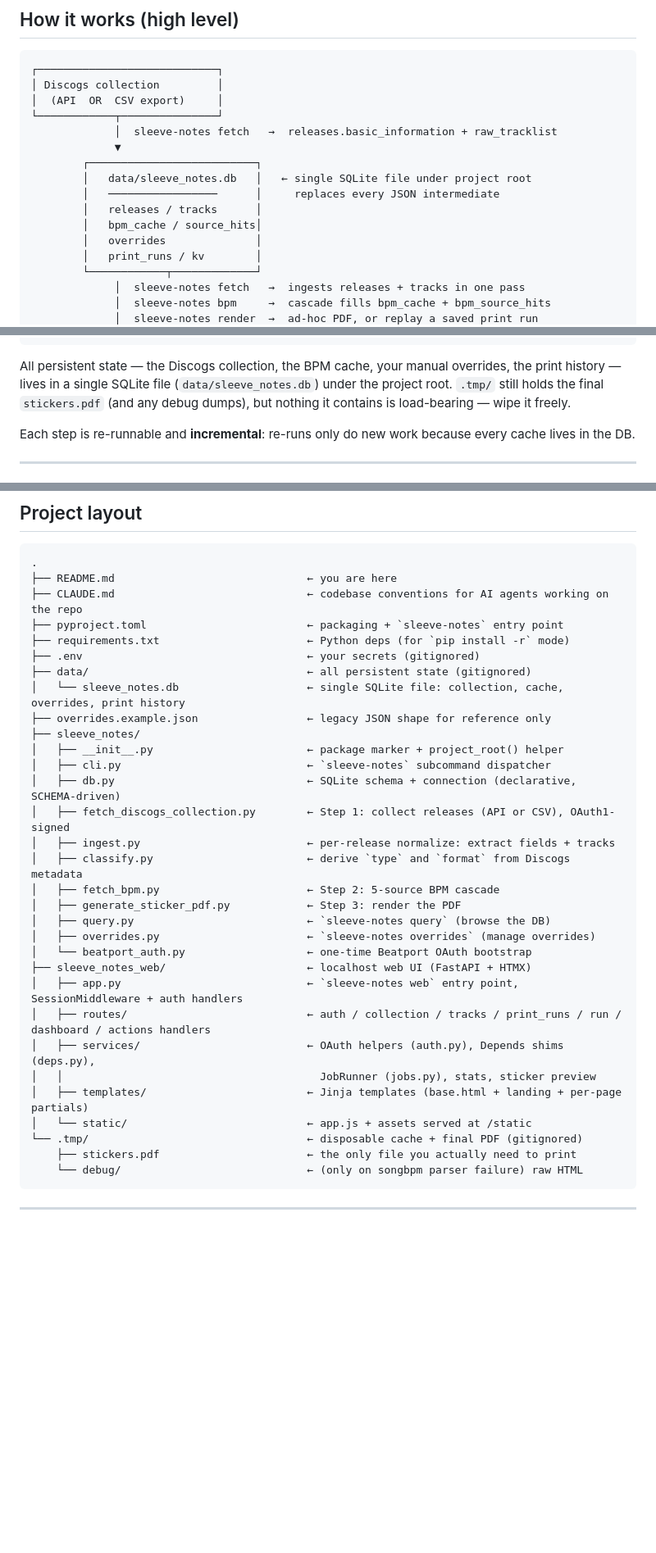
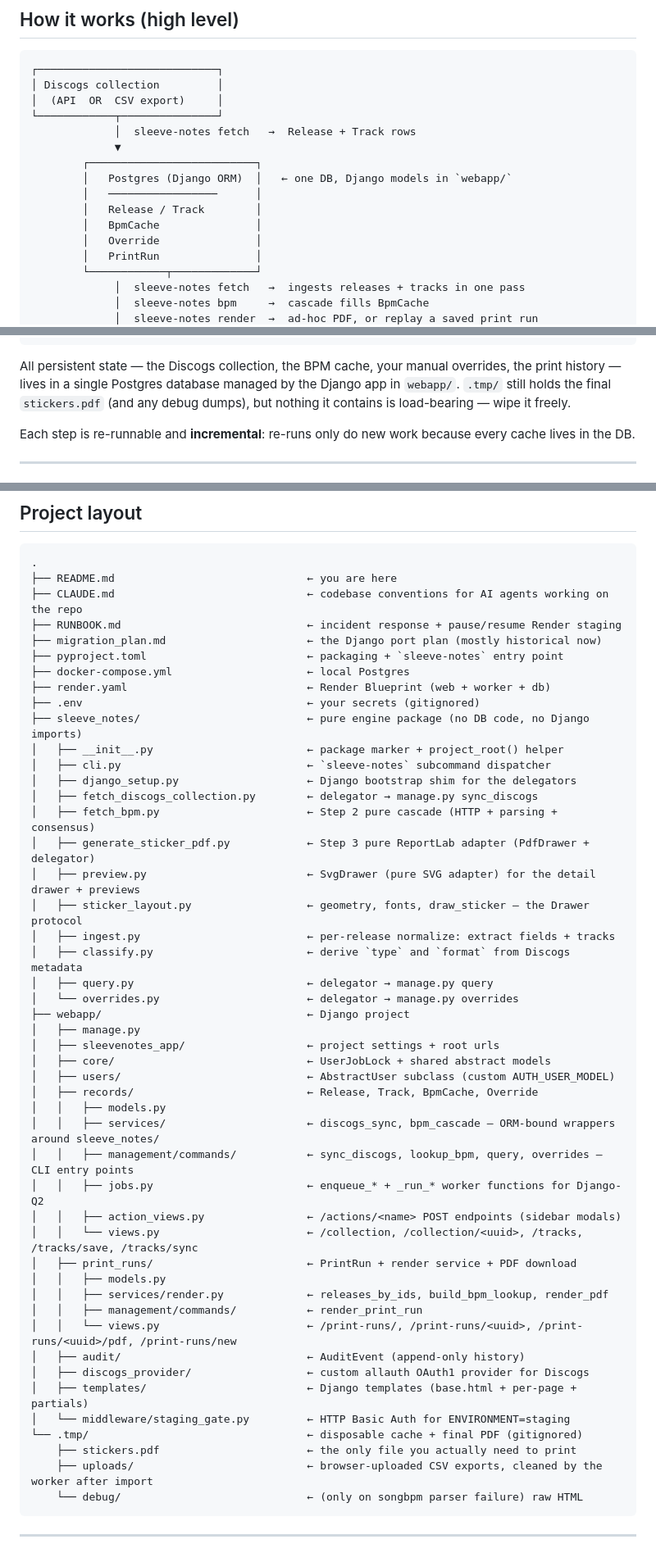
Before and after one commit to GijsHendrickx/sleeve-notes, a Markdown page: README.md, 3 parts joined by grey strips. Shown at 82% size. Rendered like a GitHub page; blank space fills up the shorter version.

````diff
--- a/README.md
+++ b/README.md
@@ -36,16 +36,16 @@ BPM and key are looked up by firing 5 sources in **parallel per track** (songbpm
 │ Discogs collection         │
 │  (API  OR  CSV export)     │
 └────────────┬───────────────┘
-             │  sleeve-notes fetch   →  releases.basic_information + raw_tracklist
+             │  sleeve-notes fetch   →  Release + Track rows
              ▼
         ┌──────────────────────────┐
-        │   data/sleeve_notes.db   │   ← single SQLite file under project root
-        │   ─────────────────      │     replaces every JSON intermediate
-        │   releases / tracks      │
-        │   bpm_cache / source_hits│
-        │   overrides              │
-        │   print_runs / kv        │
+        │   Postgres (Django ORM)  │   ← one DB, Django models in `webapp/`
+        │   ─────────────────      │
+        │   Release / Track        │
+        │   BpmCache               │
+        │   Override               │
+        │   PrintRun               │
         └────────────┬─────────────┘
              │  sleeve-notes fetch   →  ingests releases + tracks in one pass
-             │  sleeve-notes bpm     →  cascade fills bpm_cache + bpm_source_hits
+             │  sleeve-notes bpm     →  cascade fills BpmCache
              │  sleeve-notes render  →  ad-hoc PDF, or replay a saved print run
@@ -55,8 +55,8 @@ BPM and key are looked up by firing 5 sources in **parallel per track** (songbpm
 ```
 
 All persistent state — the Discogs collection, the BPM cache, your manual
-overrides, the print history — lives in a single SQLite file
-(`data/sleeve_notes.db`) under the project root. `.tmp/` still holds the final
+overrides, the print history — lives in a single Postgres database
+managed by the Django app in `webapp/`. `.tmp/` still holds the final
 `stickers.pdf` (and any debug dumps), but nothing it contains is
 load-bearing — wipe it freely.
 
@@ -598,33 +604,49 @@ Tracks for which no BPM could be found get an empty rectangle on the sticker its
 .
 ├── README.md                              ← you are here
 ├── CLAUDE.md                              ← codebase conventions for AI agents working on the repo
+├── RUNBOOK.md                             ← incident response + pause/resume Render staging
+├── migration_plan.md                      ← the Django port plan (mostly historical now)
 ├── pyproject.toml                         ← packaging + `sleeve-notes` entry point
-├── requirements.txt                       ← Python deps (for `pip install -r` mode)
+├── docker-compose.yml                     ← local Postgres
+├── render.yaml                            ← Render Blueprint (web + worker + db)
 ├── .env                                   ← your secrets (gitignored)
-├── data/                                  ← all persistent state (gitignored)
-│   └── sleeve_notes.db                    ← single SQLite file: collection, cache, overrides, print history
-├── overrides.example.json                 ← legacy JSON shape for reference only
-├── sleeve_notes/
+├── sleeve_notes/                          ← pure engine package (no DB code, no Django imports)
 │   ├── __init__.py                        ← package marker + project_root() helper
 │   ├── cli.py                             ← `sleeve-notes` subcommand dispatcher
-│   ├── db.py                              ← SQLite schema + connection (declarative, SCHEMA-driven)
-│   ├── fetch_discogs_collection.py        ← Step 1: collect releases (API or CSV), OAuth1-signed
+│   ├── django_setup.py                    ← Django bootstrap shim for the delegators
+│   ├── fetch_discogs_collection.py        ← delegator → manage.py sync_discogs
+│   ├── fetch_bpm.py                       ← Step 2 pure cascade (HTTP + parsing + consensus)
+│   ├── generate_sticker_pdf.py            ← Step 3 pure ReportLab adapter (PdfDrawer + delegator)
+│   ├── preview.py                         ← SvgDrawer (pure SVG adapter) for the detail drawer + previews
+│   ├── sticker_layout.py                  ← geometry, fonts, draw_sticker — the Drawer protocol
 │   ├── ingest.py                          ← per-release normalize: extract fields + tracks
 │   ├── classify.py                        ← derive `type` and `format` from Discogs metadata
-│   ├── fetch_bpm.py                       ← Step 2: 5-source BPM cascade
-│   ├── generate_sticker_pdf.py            ← Step 3: render the PDF
-│   ├── query.py                           ← `sleeve-notes query` (browse the DB)
-│   ├── overrides.py                       ← `sleeve-notes overrides` (manage overrides)
-│   └── beatport_auth.py                   ← one-time Beatport OAuth bootstrap
-├── sleeve_notes_web/                      ← localhost web UI (FastAPI + HTMX)
-│   ├── app.py                             ← `sleeve-notes web` entry point, SessionMiddleware + auth handlers
-│   ├── routes/                            ← auth / collection / tracks / print_runs / run / dashboard / actions handlers
-│   ├── services/                          ← OAuth helpers (auth.py), Depends shims (deps.py),
-│   │                                        JobRunner (jobs.py), stats, sticker preview
-│   ├── templates/                         ← Jinja templates (base.html + landing + per-page partials)
-│   └── static/                            ← app.js + assets served at /static
+│   ├── query.py                           ← delegator → manage.py query
+│   └── overrides.py                       ← delegator → manage.py overrides
+├── webapp/                                ← Django project
+│   ├── manage.py
+│   ├── sleevenotes_app/                   ← project settings + root urls
+│   ├── core/                              ← UserJobLock + shared abstract models
+│   ├── users/                             ← AbstractUser subclass (custom AUTH_USER_MODEL)
+│   ├── records/                           ← Release, Track, BpmCache, Override
+│   │   ├── models.py
+│   │   ├── services/                      ← discogs_sync, bpm_cascade — ORM-bound wrappers around sleeve_notes/
+│   │   ├── management/commands/           ← sync_discogs, lookup_bpm, query, overrides — CLI entry points
+│   │   ├── jobs.py                        ← enqueue_* + _run_* worker functions for Django-Q2
+│   │   ├── action_views.py                ← /actions/<name> POST endpoints (sidebar modals)
+│   │   └── views.py                       ← /collection, /collection/<uuid>, /tracks, /tracks/save, /tracks/sync
+│   ├── print_runs/                        ← PrintRun + render service + PDF download
+│   │   ├── models.py
+│   │   ├── services/render.py             ← releases_by_ids, build_bpm_lookup, render_pdf
+│   │   ├── management/commands/           ← render_print_run
+│   │   └── views.py                       ← /print-runs/, /print-runs/<uuid>, /print-runs/<uuid>/pdf, /print-runs/new
+│   ├── audit/                             ← AuditEvent (append-only history)
+│   ├── discogs_provider/                  ← custom allauth OAuth1 provider for Discogs
+│   ├── templates/                         ← Django templates (base.html + per-page + partials)
+│   └── middleware/staging_gate.py         ← HTTP Basic Auth for ENVIRONMENT=staging
 └── .tmp/                                  ← disposable cache + final PDF (gitignored)
     ├── stickers.pdf                       ← the only file you actually need to print
+    ├── uploads/                           ← browser-uploaded CSV exports, cleaned by the worker after import
     └── debug/                             ← (only on songbpm parser failure) raw HTML
 ```
 
````
Also changed, not shown: other parts of README.md (+95 -89 lines), CLAUDE.md (+60 -50 lines), migration_plan.md (+11 -9 lines).
